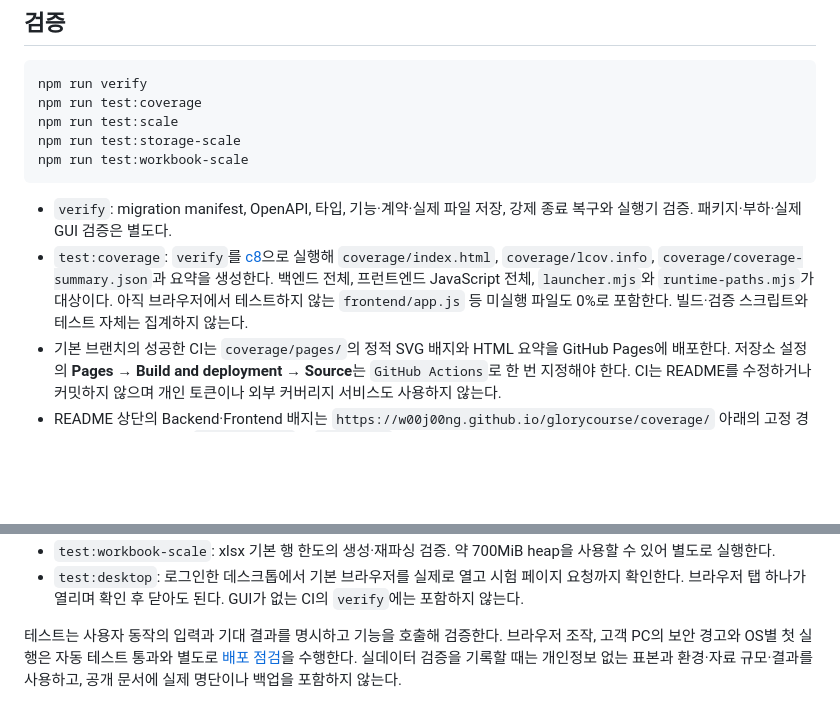
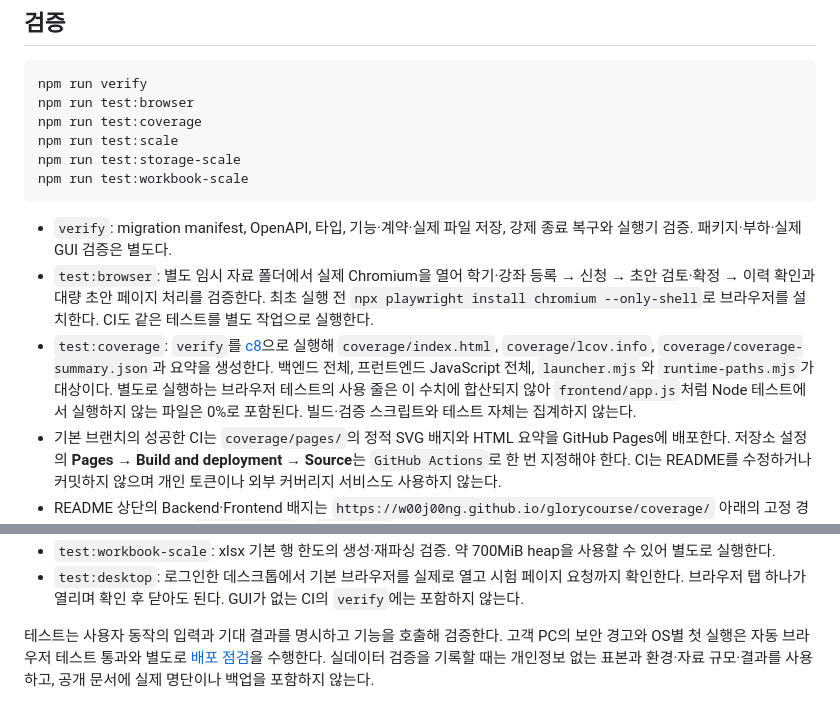
Before and after one commit to w00j00ng/glorycourse, a Markdown page: docs/development.md, 2 parts joined by grey strips. Drawn GitHub-style; blank space fills up the shorter version.

````diff
--- a/docs/development.md
+++ b/docs/development.md
@@ -78,6 +78,7 @@ DB 스키마는 `schema/migrations/<10자리 Unix seconds>_description.sql`과 `
 
 ```powershell
 npm run verify
+npm run test:browser
 npm run test:coverage
 npm run test:scale
 npm run test:storage-scale
@@ -85,7 +86,8 @@ npm run test:workbook-scale
 ```
 
 - `verify`: migration manifest, OpenAPI, 타입, 기능·계약·실제 파일 저장, 강제 종료 복구와 실행기 검증. 패키지·부하·실제 GUI 검증은 별도다.
-- `test:coverage`: `verify`를 [c8](https://github.com/bcoe/c8)으로 실행해 `coverage/index.html`, `coverage/lcov.info`, `coverage/coverage-summary.json`과 요약을 생성한다. 백엔드 전체, 프런트엔드 JavaScript 전체, `launcher.mjs`와 `runtime-paths.mjs`가 대상이다. 아직 브라우저에서 테스트하지 않는 `frontend/app.js` 등 미실행 파일도 0%로 포함한다. 빌드·검증 스크립트와 테스트 자체는 집계하지 않는다.
+- `test:browser`: 별도 임시 자료 폴더에서 실제 Chromium을 열어 학기·강좌 등록 → 신청 → 초안 검토·확정 → 이력 확인과 대량 초안 페이지 처리를 검증한다. 최초 실행 전 `npx playwright install chromium --only-shell`로 브라우저를 설치한다. CI도 같은 테스트를 별도 작업으로 실행한다.
+- `test:coverage`: `verify`를 [c8](https://github.com/bcoe/c8)으로 실행해 `coverage/index.html`, `coverage/lcov.info`, `coverage/coverage-summary.json`과 요약을 생성한다. 백엔드 전체, 프런트엔드 JavaScript 전체, `launcher.mjs`와 `runtime-paths.mjs`가 대상이다. 별도로 실행하는 브라우저 테스트의 사용 줄은 이 수치에 합산되지 않아 `frontend/app.js`처럼 Node 테스트에서 실행하지 않는 파일은 0%로 포함된다. 빌드·검증 스크립트와 테스트 자체는 집계하지 않는다.
 - 기본 브랜치의 성공한 CI는 `coverage/pages/`의 정적 SVG 배지와 HTML 요약을 GitHub Pages에 배포한다. 저장소 설정의 **Pages → Build and deployment → Source**는 `GitHub Actions`로 한 번 지정해야 한다. CI는 README를 수정하거나 커밋하지 않으며 개인 토큰이나 외부 커버리지 서비스도 사용하지 않는다.
 - README 상단의 Backend·Frontend 배지는 `https://w00j00ng.github.io/glorycourse/coverage/` 아래의 고정 경로를 참조한다. 배지는 `backend/src/`와 `frontend/`별 줄 커버리지를 표시하며, 파일별 실행 줄 수를 합산한다. 80% 이상은 초록색, 미만은 주황색이다.
 - PR에서는 Backend·Frontend 각각의 줄 커버리지가 80% 미만이면 해당 영역과 수치를 GitHub Actions 경고 annotation과 실행 요약에 표시한다. 80% 이상이면 경고하지 않으며, 커버리지 미달 자체는 테스트 실패나 병합 차단으로 처리하지 않는다.
@@ -94,4 +96,4 @@ npm run test:workbook-scale
 - `test:workbook-scale`: xlsx 기본 행 한도의 생성·재파싱 검증. 약 700MiB heap을 사용할 수 있어 별도로 실행한다.
 - `test:desktop`: 로그인한 데스크톱에서 기본 브라우저를 실제로 열고 시험 페이지 요청까지 확인한다. 브라우저 탭 하나가 열리며 확인 후 닫아도 된다. GUI가 없는 CI의 `verify`에는 포함하지 않는다.
 
-테스트는 사용자 동작의 입력과 기대 결과를 명시하고 기능을 호출해 검증한다. 브라우저 조작, 고객 PC의 보안 경고와 OS별 첫 실행은 자동 테스트 통과와 별도로 [배포 점검](releasing.md)을 수행한다. 실데이터 검증을 기록할 때는 개인정보 없는 표본과 환경·자료 규모·결과를 사용하고, 공개 문서에 실제 명단이나 백업을 포함하지 않는다.
+테스트는 사용자 동작의 입력과 기대 결과를 명시하고 기능을 호출해 검증한다. 고객 PC의 보안 경고와 OS별 첫 실행은 자동 브라우저 테스트 통과와 별도로 [배포 점검](releasing.md)을 수행한다. 실데이터 검증을 기록할 때는 개인정보 없는 표본과 환경·자료 규모·결과를 사용하고, 공개 문서에 실제 명단이나 백업을 포함하지 않는다.
````
Also changed, not shown: docs/maintenance-review.md (+8 -4 lines).
